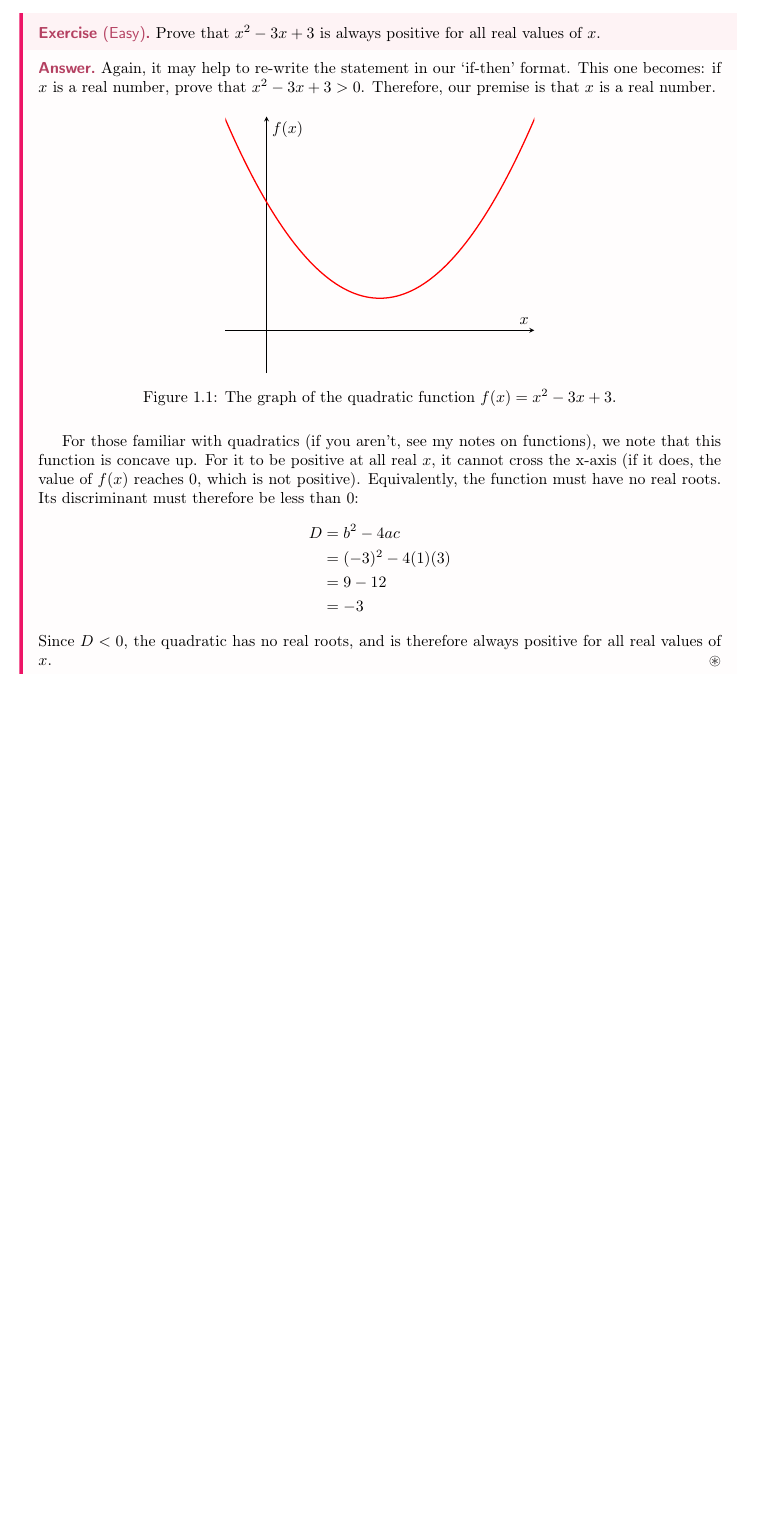
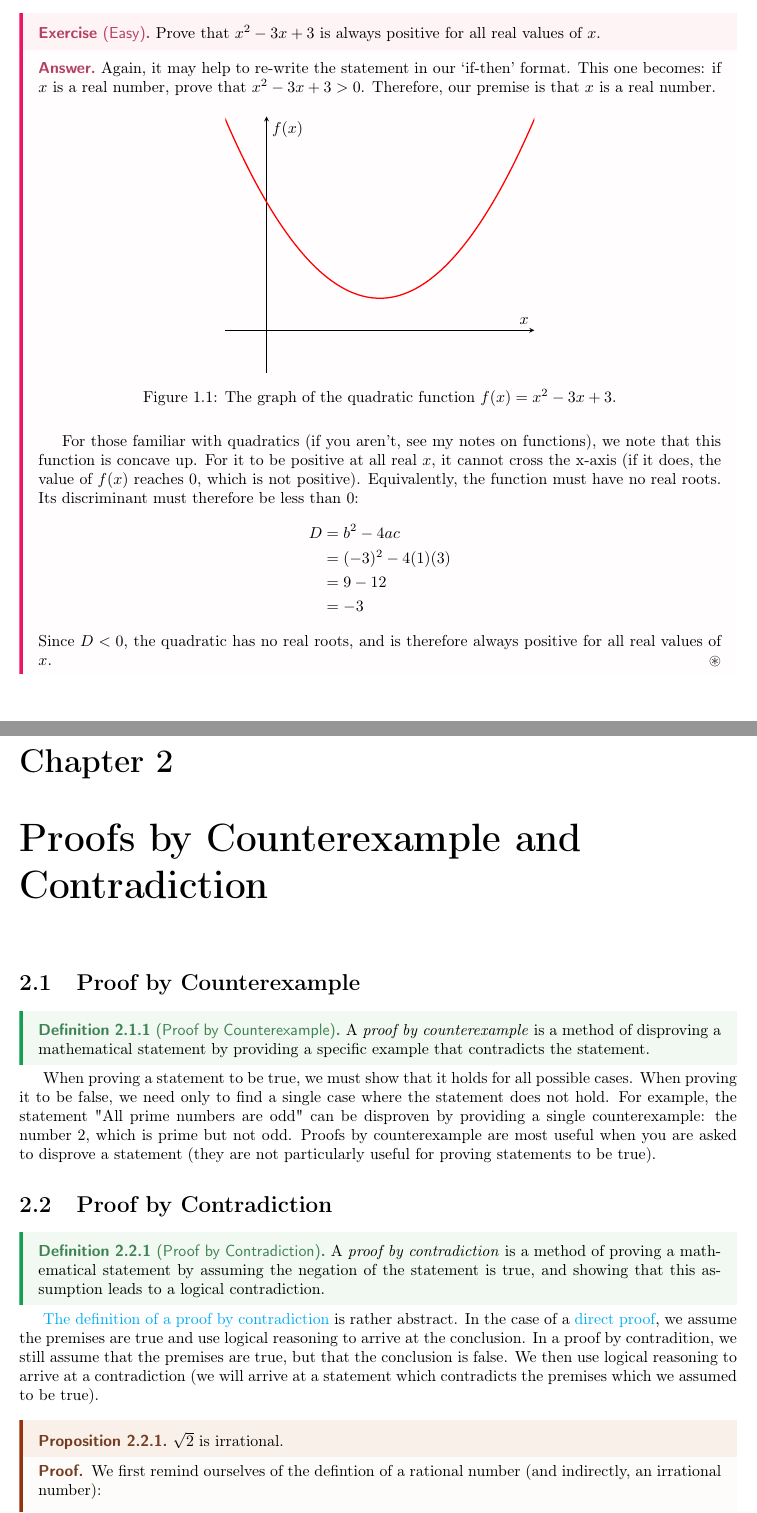
Before and after one commit to aryakakodkar/ibmathnotes, a LaTeX document (number-algebra/proofs/proofs.tex, which reads number-algebra/proofs/chapters/chap2.tex): part of page 5 of 5 before the commit and two parts of pages 5 and 6 of 7 after it, the two joined at a grey line, cut so that both start at the same text, the shorter picture padded with empty space. Compiled offline with pdfLaTeX.

Commit message:
added counterexamples and contradiction to Proofs

```diff
--- /dev/null
+++ b/number-algebra/proofs/chapters/chap2.tex
@@ -0,0 +1,35 @@
+\chapter{Proofs by Counterexample and Contradiction}
+\section{Proof by Counterexample}
+
+\begin{definition}[Proof by Counterexample]
+    A \textit{proof by counterexample} is a method of disproving a mathematical statement by providing a specific example
+    that contradicts the statement.
+\end{definition}
+
+When proving a statement to be true, we must show that it holds for all possible
+cases. When proving it to be false, we need only to find a single case where the statement
+does not hold. For example, the statement "All prime numbers are odd" can be disproven
+by providing a single counterexample: the number 2, which is prime but not odd. Proofs by
+counterexample are most useful when you are asked to disprove a statement (they are not particularly
+useful for proving statements to be true).
+
+\section{Proof by Contradiction}
+
+\begin{definition}[Proof by Contradiction]\label{def:proof-by-contradiction}
+    A \textit{proof by contradiction} is a method of proving a mathematical statement by assuming the negation
+    of the statement is true, and showing that this assumption leads to a logical contradiction.
+\end{definition}
+
+\hyperref[def:proof-by-contradiction]{The definition of a proof by contradiction} is rather abstract.
+In the case of a \hyperref[def:direct-proof]{direct proof}, we assume the premises are true and
+use logical reasoning to arrive at the conclusion. In a proof by contradition, we still assume that the premises
+are true, but that the conclusion is false. We then use logical reasoning to arrive at a contradiction (we will
+arrive at a statement which contradicts the premises which we assumed to be true).
+
+\begin{proposition}
+    $\sqrt{2}$ is irrational.
+\end{proposition}
+\begin{proof}
+    We first remind ourselves of the defintion of a rational number (and indirectly, an irrational number):
+    \begin{definition}[Rational Number]\label{def:rational-number}
+        A \textit{rational number} is a number that can be expressed as the quotient or fraction $\frac{p}{q}$ of two integers,
```
Also changed, not shown: number-algebra/proofs/chapters/chap1.tex (+3 -1 lines), number-algebra/proofs/proofs.tex (+1 -0 lines), number-algebra/proofs/proofs.pdf, number-algebra/proofs/chapters/chap2.tex (39 more changed lines), 2 other files.
